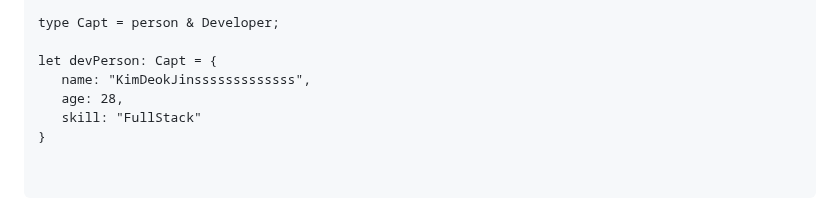
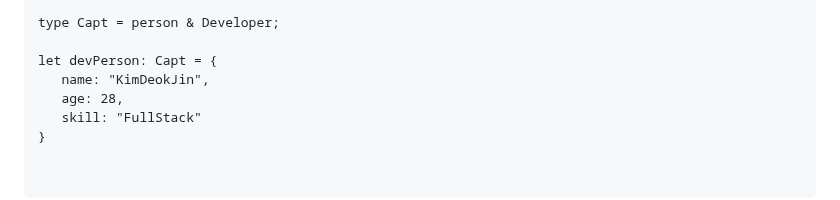
Before and after one commit to Kzerojun/awoo, a Markdown page: 강은수/README.md, the part around the change. Rendered like a GitHub page; folded sections open.

```diff
--- a/강은수/README.md
+++ b/강은수/README.md
@@ -436,7 +436,7 @@ interface Developer {
 type Capt = person & Developer;
 
 let devPerson: Capt = {
-   name: "KimDeokJinsssssssssssss",
+   name: "KimDeokJin",
    age: 28,
    skill: "FullStack"
 }
```
